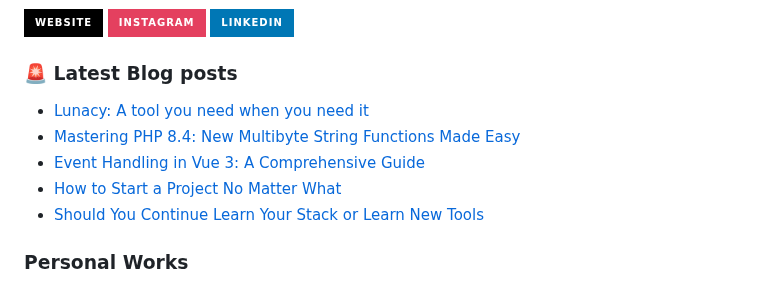
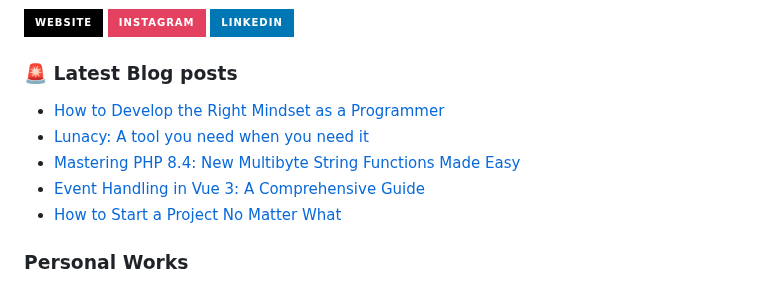
Before and after one commit to JenuelDev/JenuelDev, a Markdown page: README.md, the part around the change. Drawn GitHub-style; badges without logos.

Commit message:
Updated with the latest blog posts

```diff
--- a/README.md
+++ b/README.md
@@ -41,11 +41,11 @@
 ### 🚨 Latest Blog posts
 
 <!-- BLOG-POST-LIST:START -->
+- [How to Develop the Right Mindset as a Programmer](https://jenuel.dev/blog/How-to-Develop-the-Right-Mindset-as-a-Programmer)
 - [Lunacy: A tool you need when you need it](https://jenuel.dev/blog/Lunacy-A-tool-you-need-when-you-need-it)
 - [Mastering PHP 8.4: New Multibyte String Functions Made Easy](https://jenuel.dev/blog/Mastering-PHP-8-4-New-Multibyte-String-Functions-Made-Easy)
 - [Event Handling in Vue 3: A Comprehensive Guide](https://jenuel.dev/blog/Event-Handling-in-Vue-3-A-Comprehensive-Guide)
 - [How to Start a Project No Matter What](https://jenuel.dev/blog/How-to-Start-a-Project-No-Matter-What)
-- [Should You Continue Learn Your Stack or Learn New Tools](https://jenuel.dev/blog/Should-You-Continue-Learn-Your-Stack-or-Learn-New-Tools)
 <!-- BLOG-POST-LIST:END -->
 
 ### Personal Works
```
